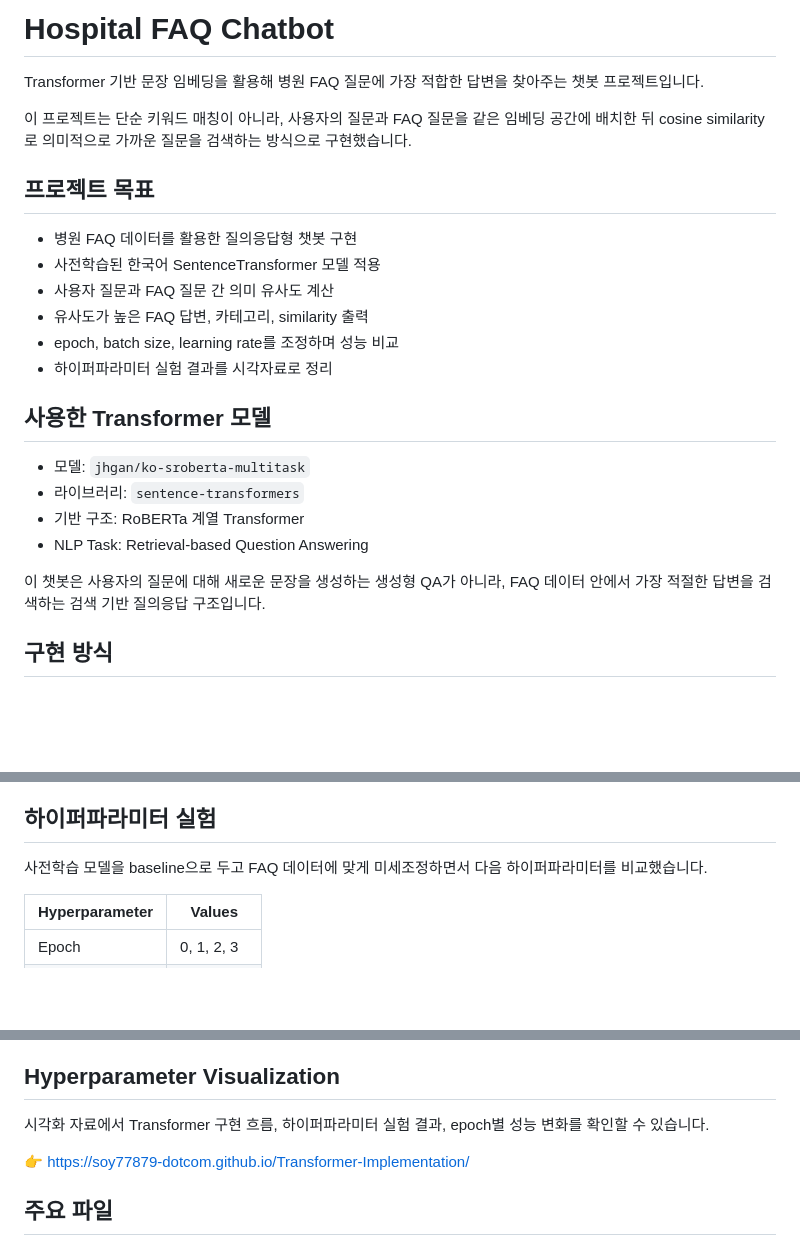
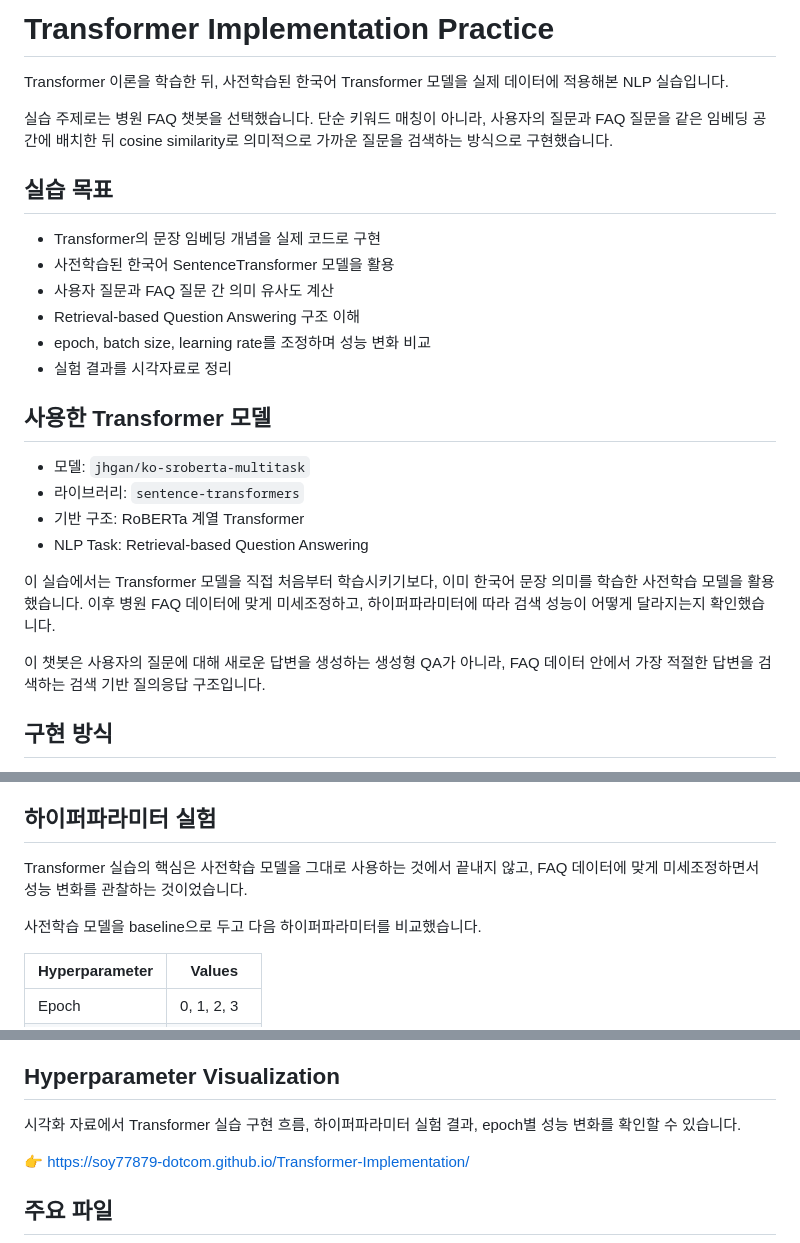
Before and after one commit to soy77879-dotcom/Transformer-Implementation, a Markdown page: README.md, 3 parts joined by grey strips. GitHub-like rendering; blank space fills up the shorter version.

Commit message:
Reframe README as transformer practice

```diff
--- a/README.md
+++ b/README.md
@@ -1,17 +1,17 @@
-# Hospital FAQ Chatbot
+# Transformer Implementation Practice
 
-Transformer 기반 문장 임베딩을 활용해 병원 FAQ 질문에 가장 적합한 답변을 찾아주는 챗봇 프로젝트입니다.
+Transformer 이론을 학습한 뒤, 사전학습된 한국어 Transformer 모델을 실제 데이터에 적용해본 NLP 실습입니다.
 
-이 프로젝트는 단순 키워드 매칭이 아니라, 사용자의 질문과 FAQ 질문을 같은 임베딩 공간에 배치한 뒤 cosine similarity로 의미적으로 가까운 질문을 검색하는 방식으로 구현했습니다.
+실습 주제로는 병원 FAQ 챗봇을 선택했습니다. 단순 키워드 매칭이 아니라, 사용자의 질문과 FAQ 질문을 같은 임베딩 공간에 배치한 뒤 cosine similarity로 의미적으로 가까운 질문을 검색하는 방식으로 구현했습니다.
 
-## 프로젝트 목표
+## 실습 목표
 
-- 병원 FAQ 데이터를 활용한 질의응답형 챗봇 구현
-- 사전학습된 한국어 SentenceTransformer 모델 적용
+- Transformer의 문장 임베딩 개념을 실제 코드로 구현
+- 사전학습된 한국어 SentenceTransformer 모델을 활용
 - 사용자 질문과 FAQ 질문 간 의미 유사도 계산
-- 유사도가 높은 FAQ 답변, 카테고리, similarity 출력
-- epoch, batch size, learning rate를 조정하며 성능 비교
-- 하이퍼파라미터 실험 결과를 시각자료로 정리
+- Retrieval-based Question Answering 구조 이해
+- epoch, batch size, learning rate를 조정하며 성능 변화 비교
+- 실험 결과를 시각자료로 정리
 
 ## 사용한 Transformer 모델
 
@@ -20,7 +20,9 @@ Transformer 기반 문장 임베딩을 활용해 병원 FAQ 질문에 가장 적
 - 기반 구조: RoBERTa 계열 Transformer
 - NLP Task: Retrieval-based Question Answering
 
-이 챗봇은 사용자의 질문에 대해 새로운 문장을 생성하는 생성형 QA가 아니라, FAQ 데이터 안에서 가장 적절한 답변을 검색하는 검색 기반 질의응답 구조입니다.
+이 실습에서는 Transformer 모델을 직접 처음부터 학습시키기보다, 이미 한국어 문장 의미를 학습한 사전학습 모델을 활용했습니다. 이후 병원 FAQ 데이터에 맞게 미세조정하고, 하이퍼파라미터에 따라 검색 성능이 어떻게 달라지는지 확인했습니다.
+
+이 챗봇은 사용자의 질문에 대해 새로운 답변을 생성하는 생성형 QA가 아니라, FAQ 데이터 안에서 가장 적절한 답변을 검색하는 검색 기반 질의응답 구조입니다.
 
 ## 구현 방식
 
@@ -34,7 +36,9 @@ Transformer 기반 문장 임베딩을 활용해 병원 FAQ 질문에 가장 적
 
 ## 하이퍼파라미터 실험
 
-사전학습 모델을 baseline으로 두고 FAQ 데이터에 맞게 미세조정하면서 다음 하이퍼파라미터를 비교했습니다.
+Transformer 실습의 핵심은 사전학습 모델을 그대로 사용하는 것에서 끝내지 않고, FAQ 데이터에 맞게 미세조정하면서 성능 변화를 관찰하는 것이었습니다.
+
+사전학습 모델을 baseline으로 두고 다음 하이퍼파라미터를 비교했습니다.
 
 | Hyperparameter | Values |
 | --- | --- |
@@ -62,7 +66,7 @@ Transformer 기반 문장 임베딩을 활용해 병원 FAQ 질문에 가장 적
 
 ## Hyperparameter Visualization
 
-시각화 자료에서 Transformer 구현 흐름, 하이퍼파라미터 실험 결과, epoch별 성능 변화를 확인할 수 있습니다.
+시각화 자료에서 Transformer 실습 구현 흐름, 하이퍼파라미터 실험 결과, epoch별 성능 변화를 확인할 수 있습니다.
 
 👉 https://soy77879-dotcom.github.io/Transformer-Implementation/
 
```
Also changed, not shown: other parts of README.md (+1 -1 lines).
